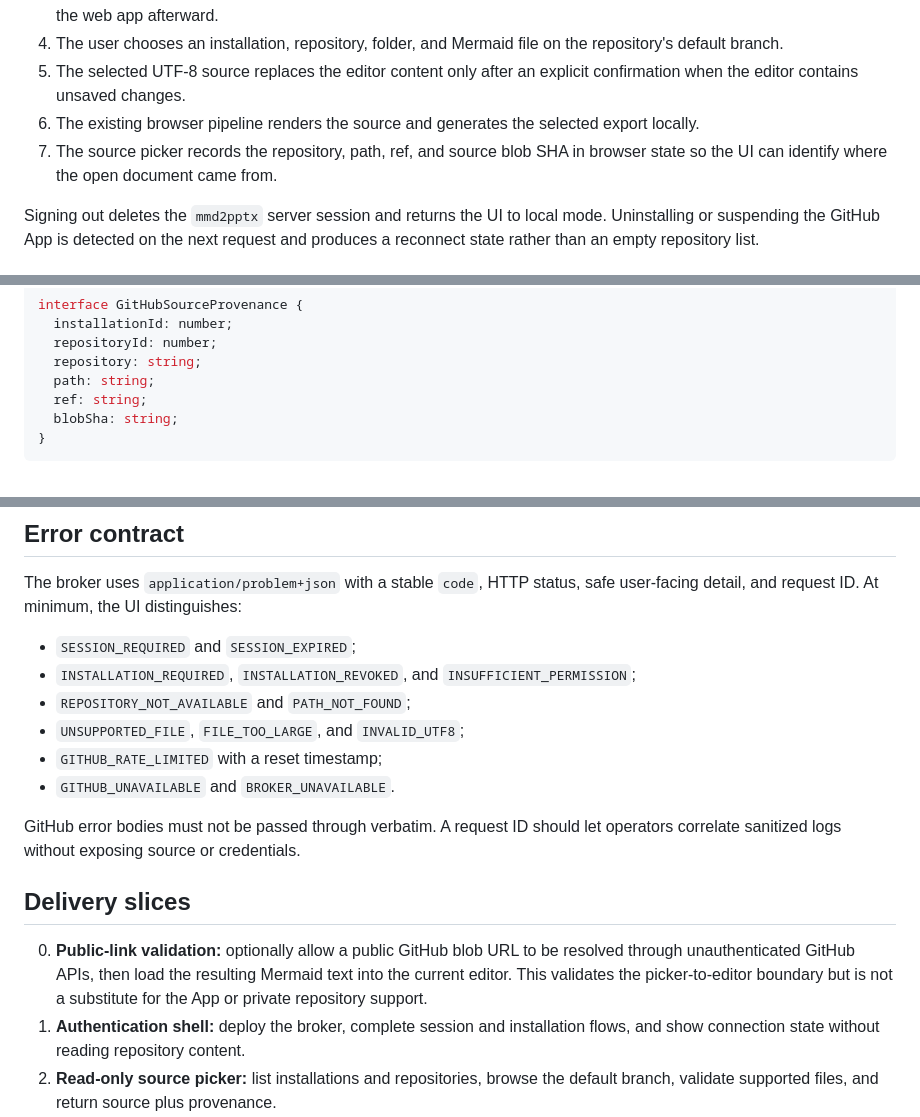
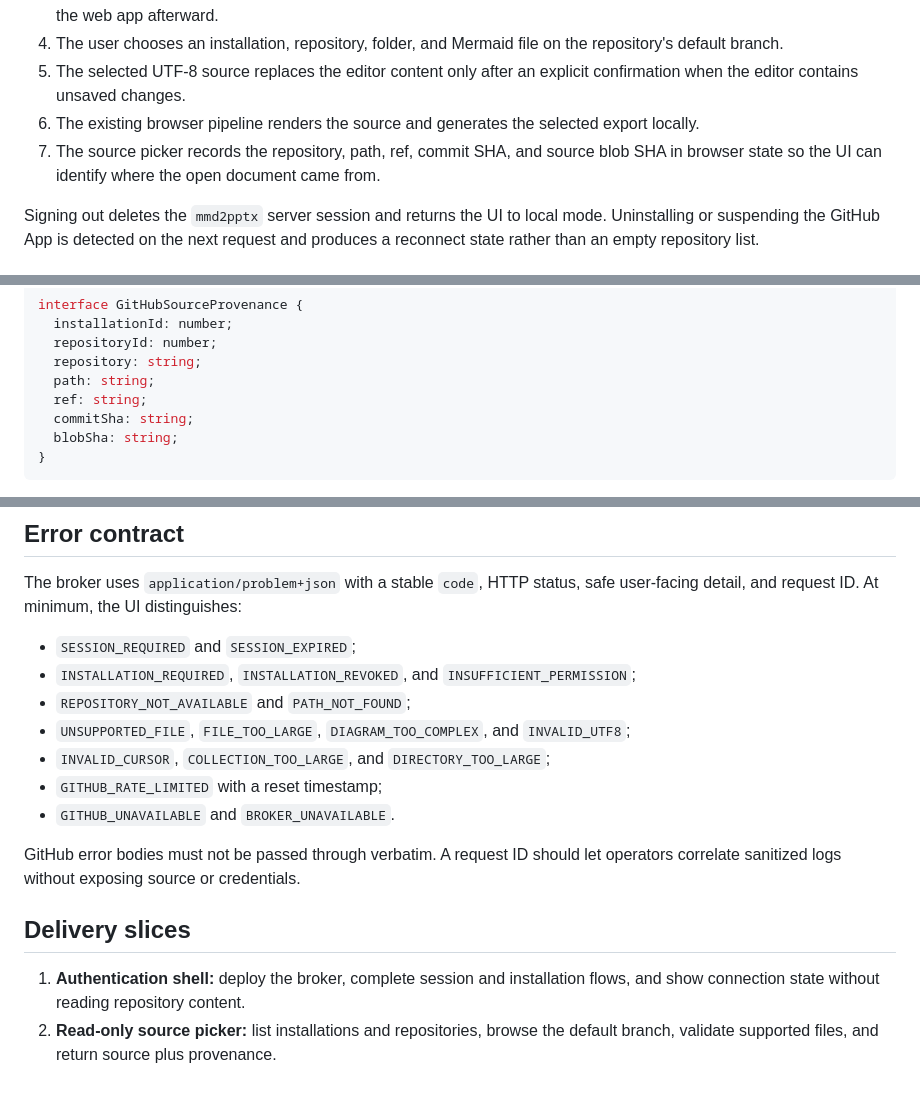
Before and after one commit to LJAYi/mmd2pptx, a Markdown page: docs/github-app-mvp.md, 3 parts joined by grey strips. GitHub-like rendering; blank space fills up the shorter version.

````diff
--- a/docs/github-app-mvp.md
+++ b/docs/github-app-mvp.md
@@ -53,8 +53,9 @@ must be designed as later, separately permissioned features.
    confirmation when the editor contains unsaved changes.
 6. The existing browser pipeline renders the source and generates the selected
    export locally.
-7. The source picker records the repository, path, ref, and source blob SHA in
-   browser state so the UI can identify where the open document came from.
+7. The source picker records the repository, path, ref, commit SHA, and source
+   blob SHA in browser state so the UI can identify where the open document came
+   from.
 
 Signing out deletes the `mmd2pptx` server session and returns the UI to local
 mode. Uninstalling or suspending the GitHub App is detected on the next request
@@ -178,6 +237,7 @@ interface GitHubSourceProvenance {
   repository: string;
   path: string;
   ref: string;
+  commitSha: string;
   blobSha: string;
 }
 ```
@@ -276,7 +338,9 @@ safe user-facing detail, and request ID. At minimum, the UI distinguishes:
 - `INSTALLATION_REQUIRED`, `INSTALLATION_REVOKED`, and
   `INSUFFICIENT_PERMISSION`;
 - `REPOSITORY_NOT_AVAILABLE` and `PATH_NOT_FOUND`;
-- `UNSUPPORTED_FILE`, `FILE_TOO_LARGE`, and `INVALID_UTF8`;
+- `UNSUPPORTED_FILE`, `FILE_TOO_LARGE`, `DIAGRAM_TOO_COMPLEX`, and
+  `INVALID_UTF8`;
+- `INVALID_CURSOR`, `COLLECTION_TOO_LARGE`, and `DIRECTORY_TOO_LARGE`;
 - `GITHUB_RATE_LIMITED` with a reset timestamp;
 - `GITHUB_UNAVAILABLE` and `BROKER_UNAVAILABLE`.
 
@@ -285,10 +349,6 @@ operators correlate sanitized logs without exposing source or credentials.
 
 ## Delivery slices
 
-0. **Public-link validation:** optionally allow a public GitHub blob URL to be
-   resolved through unauthenticated GitHub APIs, then load the resulting Mermaid
-   text into the current editor. This validates the picker-to-editor boundary but
-   is not a substitute for the App or private repository support.
 1. **Authentication shell:** deploy the broker, complete session and installation
    flows, and show connection state without reading repository content.
 2. **Read-only source picker:** list installations and repositories, browse the
````
Also changed, not shown: other parts of docs/github-app-mvp.md (+108 -46 lines), docs/adr/0002-separate-origin-github-broker.md (added, +73 -0 lines), docs/architecture.md (+4 -2 lines).
